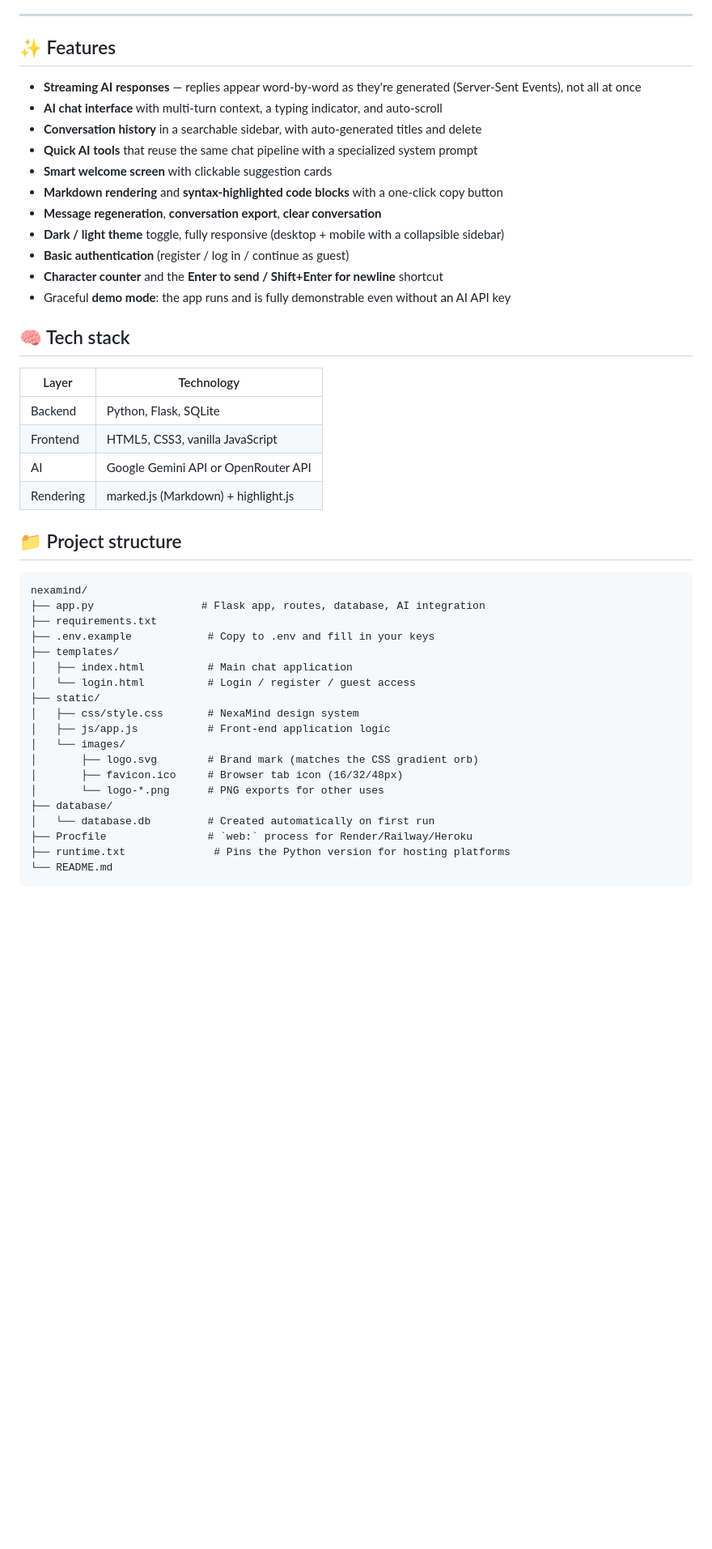
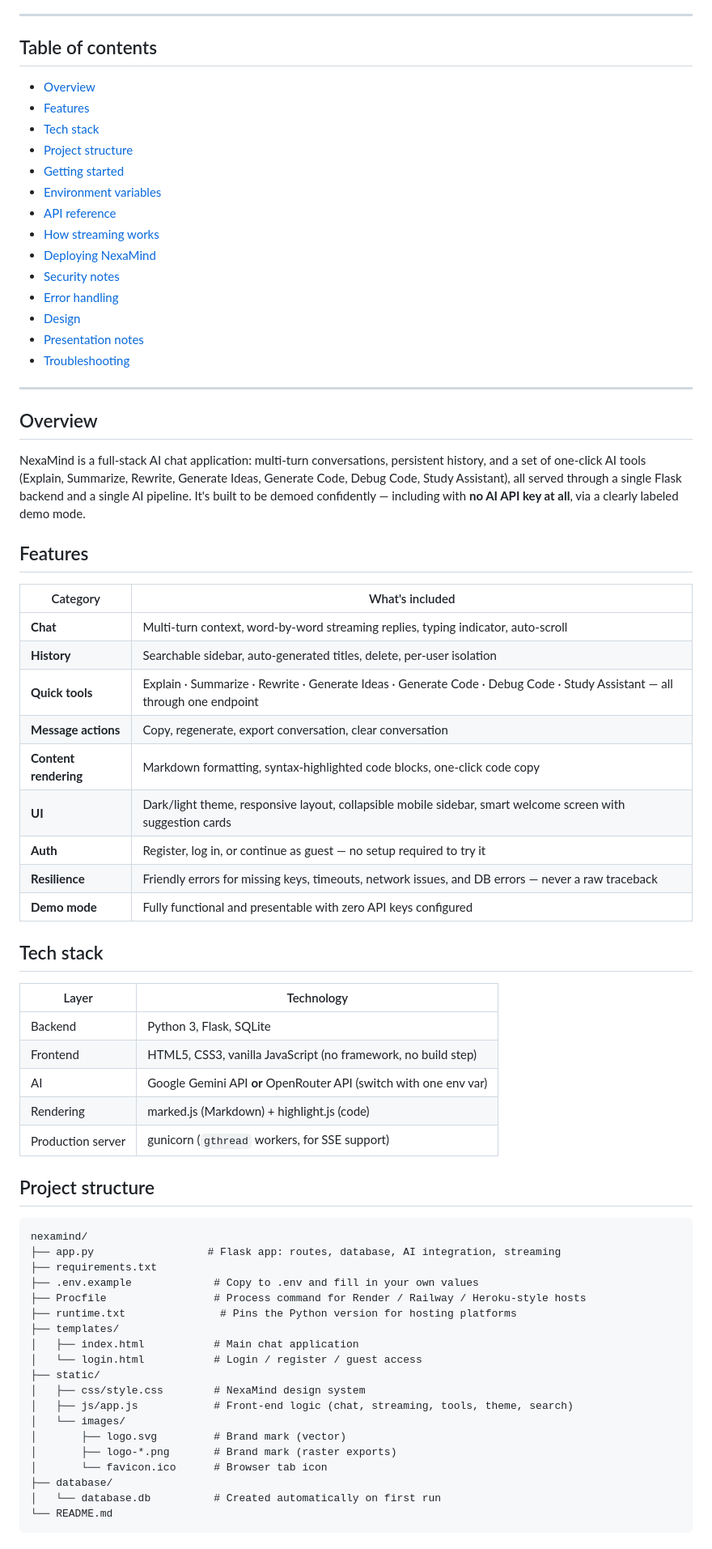
Before and after one commit to SrikarPandiri/NexaMind, a Markdown page: README.md, the part around one of its changes. Shown at 81% size. Drawn GitHub-style; blank space fills up the shorter version.

Commit message:
Update README.md
Updated README to enhance clarity and structure, including features, tech stack, and getting started instructions.

````diff
--- a/README.md
+++ b/README.md
@@ -7,50 +13,78 @@ NexaMind is an original AI assistant web application built with Python and Flask
 
 ---
 
-## ✨ Features
+## Table of contents
 
-- **Streaming AI responses** — replies appear word-by-word as they're generated (Server-Sent Events), not all at once
-- **AI chat interface** with multi-turn context, a typing indicator, and auto-scroll
-- **Conversation history** in a searchable sidebar, with auto-generated titles and delete
-- **Quick AI tools** that reuse the same chat pipeline with a specialized system prompt
-- **Smart welcome screen** with clickable suggestion cards
-- **Markdown rendering** and **syntax-highlighted code blocks** with a one-click copy button
-- **Message regeneration**, **conversation export**, **clear conversation**
-- **Dark / light theme** toggle, fully responsive (desktop + mobile with a collapsible sidebar)
-- **Basic authentication** (register / log in / continue as guest)
-- **Character counter** and the **Enter to send / Shift+Enter for newline** shortcut
-- Graceful **demo mode**: the app runs and is fully demonstrable even without an AI API key
+- [Overview](#overview)
+- [Features](#features)
+- [Tech stack](#tech-stack)
+- [Project structure](#project-structure)
+- [Getting started](#getting-started)
+- [Environment variables](#environment-variables)
+- [API reference](#api-reference)
+- [How streaming works](#how-streaming-works)
+- [Deploying NexaMind](#deploying-nexamind)
+- [Security notes](#security-notes)
+- [Error handling](#error-handling)
+- [Design](#design)
+- [Presentation notes](#presentation-notes)
+- [Troubleshooting](#troubleshooting)
 
-## 🧠 Tech stack
+---
 
-| Layer      | Technology                          |
-|------------|--------------------------------------|
-| Backend    | Python, Flask, SQLite                |
-| Frontend   | HTML5, CSS3, vanilla JavaScript      |
-| AI         | Google Gemini API or OpenRouter API  |
-| Rendering  | marked.js (Markdown) + highlight.js  |
+## Overview
 
-## 📁 Project structure
+NexaMind is a full-stack AI chat application: multi-turn conversations, persistent
+history, and a set of one-click AI tools (Explain, Summarize, Rewrite, Generate Ideas,
+Generate Code, Debug Code, Study Assistant), all served through a single Flask backend
+and a single AI pipeline. It's built to be demoed confidently — including with **no AI
+API key at all**, via a clearly labeled demo mode.
+
+## Features
+
+| Category | What's included |
+|---|---|
+| **Chat** | Multi-turn context, word-by-word streaming replies, typing indicator, auto-scroll |
+| **History** | Searchable sidebar, auto-generated titles, delete, per-user isolation |
+| **Quick tools** | Explain · Summarize · Rewrite · Generate Ideas · Generate Code · Debug Code · Study Assistant — all through one endpoint |
+| **Message actions** | Copy, regenerate, export conversation, clear conversation |
+| **Content rendering** | Markdown formatting, syntax-highlighted code blocks, one-click code copy |
+| **UI** | Dark/light theme, responsive layout, collapsible mobile sidebar, smart welcome screen with suggestion cards |
+| **Auth** | Register, log in, or continue as guest — no setup required to try it |
+| **Resilience** | Friendly errors for missing keys, timeouts, network issues, and DB errors — never a raw traceback |
+| **Demo mode** | Fully functional and presentable with zero API keys configured |
+
+## Tech stack
+
+| Layer | Technology |
+|---|---|
+| Backend | Python 3, Flask, SQLite |
+| Frontend | HTML5, CSS3, vanilla JavaScript (no framework, no build step) |
+| AI | Google Gemini API **or** OpenRouter API (switch with one env var) |
+| Rendering | marked.js (Markdown) + highlight.js (code) |
+| Production server | gunicorn (`gthread` workers, for SSE support) |
+
+## Project structure
 
 ```text
 nexamind/
-├── app.py                 # Flask app, routes, database, AI integration
+├── app.py                  # Flask app: routes, database, AI integration, streaming
 ├── requirements.txt
-├── .env.example            # Copy to .env and fill in your keys
+├── .env.example             # Copy to .env and fill in your own values
+├── Procfile                 # Process command for Render / Railway / Heroku-style hosts
+├── runtime.txt               # Pins the Python version for hosting platforms
 ├── templates/
-│   ├── index.html          # Main chat application
-│   └── login.html          # Login / register / guest access
+│   ├── index.html           # Main chat application
+│   └── login.html           # Login / register / guest access
 ├── static/
-│   ├── css/style.css       # NexaMind design system
-│   ├── js/app.js           # Front-end application logic
+│   ├── css/style.css        # NexaMind design system
+│   ├── js/app.js            # Front-end logic (chat, streaming, tools, theme, search)
 │   └── images/
-│       ├── logo.svg        # Brand mark (matches the CSS gradient orb)
-│       ├── favicon.ico     # Browser tab icon (16/32/48px)
-│       └── logo-*.png      # PNG exports for other uses
+│       ├── logo.svg         # Brand mark (vector)
+│       ├── logo-*.png       # Brand mark (raster exports)
+│       └── favicon.ico      # Browser tab icon
 ├── database/
-│   └── database.db         # Created automatically on first run
-├── Procfile                # `web:` process for Render/Railway/Heroku
-├── runtime.txt              # Pins the Python version for hosting platforms
+│   └── database.db          # Created automatically on first run
 └── README.md
 ```
 
````
Also changed, not shown: other parts of README.md (+126 -70 lines).
